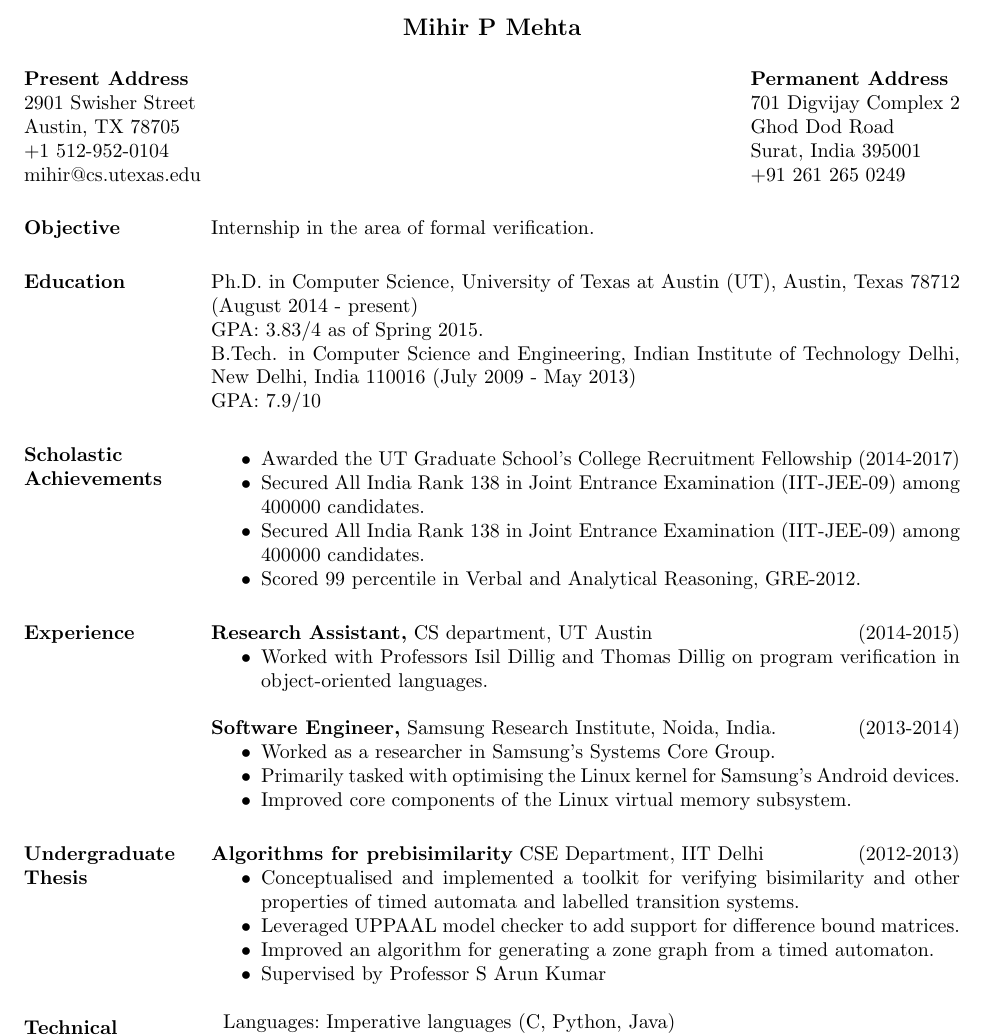
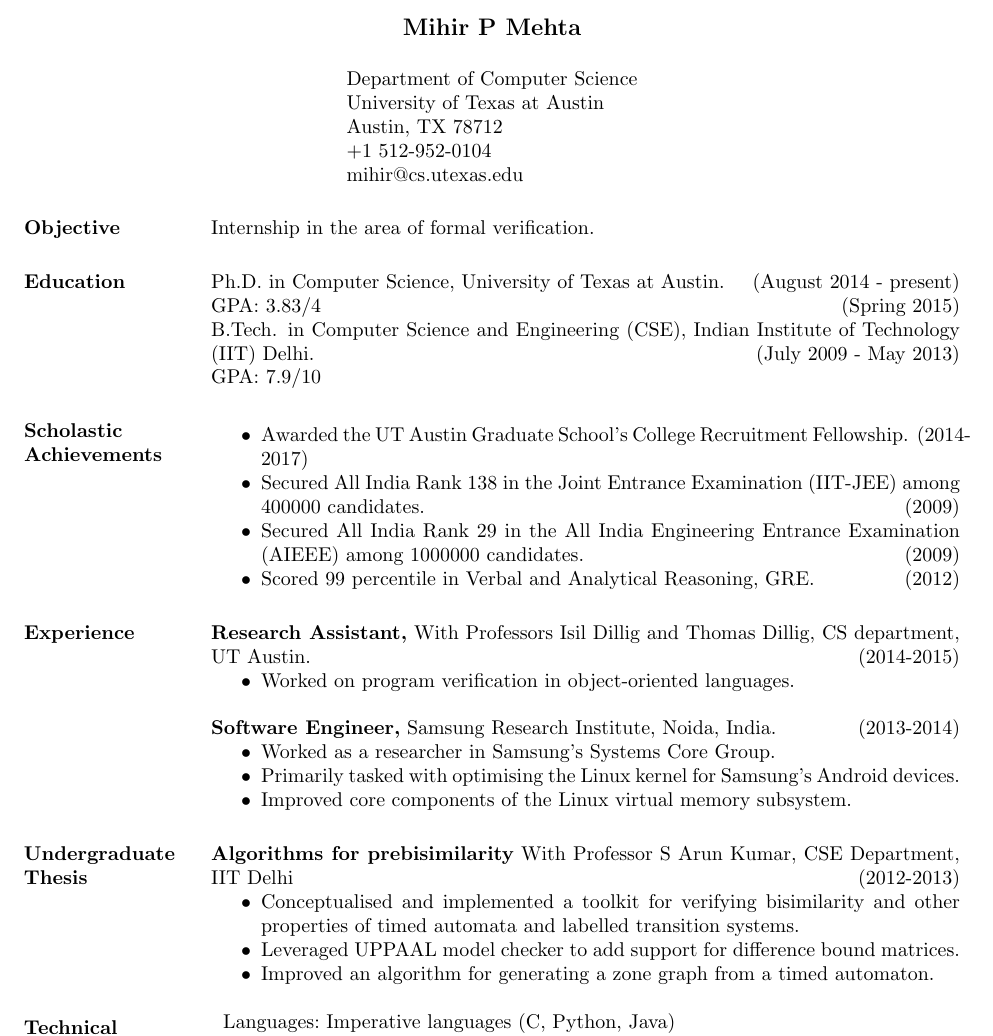
Before and after one commit to airbornemihir/cv, a LaTeX CV (cv.tex): part of the page, cut so that both start at the same text. The pictures show the PDF file cv.pdf that the author committed with the source.

Commit message:
Cosmetic changes.

```diff
--- a/cv.tex
+++ b/cv.tex
@@ -11,11 +11,8 @@
 
 \name{Mihir P Mehta\\[12pt]} % the \\[12pt] adds a blank line after name
 
-\address{{\bf Present Address} \\ 2901 Swisher Street \\ Austin, TX 78705  \\
+\address{Department of Computer Science \\University of Texas at Austin \\ Austin, TX 78712  \\
         +1 512-952-0104 \\ mihir@cs.utexas.edu }
-\address{{\bf Permanent Address} \\ 701 Digvijay Complex 2 \\ Ghod Dod
-  Road\\ Surat, India 395001 \\
-        +91 261 265 0249 }
 
 
 \begin{resume}
@@ -24,31 +21,30 @@
 Internship in the area of formal verification.
 
 \section{Education}
-Ph.D. in Computer Science, University of Texas at Austin (UT), Austin,
-Texas 78712 (August 2014 - present)\\
-GPA: 3.83/4 as of Spring 2015.\\
-B.Tech. in Computer Science and Engineering, Indian Institute of
-Technology Delhi, New Delhi, India 110016 (July 2009 - May 2013)\\
+Ph.D. in Computer Science, University of Texas at Austin. \hfill (August 2014 - present)\\
+GPA: 3.83/4 \hfill (Spring 2015)\\
+B.Tech. in Computer Science and Engineering (CSE), Indian Institute of
+Technology (IIT) Delhi. \hfill (July 2009 - May 2013)\\
 GPA: 7.9/10
 
 \section{Scholastic Achievements}
  \begin{itemize} \itemsep -2pt  % reduce space between items
- \item Awarded the UT Graduate School's College Recruitment
-   Fellowship (2014-2017)
- \item Secured All India Rank 138 in Joint Entrance Examination
-   (IIT-JEE-09) among 400000 candidates.
- \item Secured All India Rank 138 in Joint Entrance Examination
-   (IIT-JEE-09) among 400000 candidates.
+ \item Awarded the UT Austin Graduate School's College Recruitment
+   Fellowship. \hfill (2014-2017)
+ \item Secured All India Rank 138 in the Joint Entrance Examination
+   (IIT-JEE) among 400000 candidates. \hfill (2009)
+ \item Secured All India Rank 29 in the All India Engineering Entrance
+   Examination (AIEEE) among 1000000 candidates.\hfill (2009)
  \item Scored 99 percentile in Verbal and Analytical Reasoning,
-   GRE-2012.
+   GRE. \hfill (2012)
  \end{itemize}
 
 \section{Experience}
 
- {\bf Research Assistant,} CS department, UT Austin \hfill (2014-2015)
+ {\bf Research Assistant,} With Professors Isil Dillig and Thomas
+ Dillig, CS department, UT Austin. \hfill (2014-2015)
  \begin{itemize} \itemsep -2pt  % reduce space between items
- \item Worked with Professors Isil Dillig and Thomas Dillig on program
-   verification in object-oriented languages.
+ \item Worked on program verification in object-oriented languages.
  \end{itemize}
 
  {\bf Software Engineer,} Samsung Research Institute, Noida, India. \hfill (2013-2014)
@@ -59,10 +55,10 @@ GPA: 7.9/10
  \item Improved core components of the Linux virtual memory subsystem.
  \end{itemize}
 
-
 \section{Undergraduate Thesis}
-               {\bf Algorithms for prebisimilarity} CSE Department,
-               IIT Delhi    \hfill         (2012-2013)
+        {\bf Algorithms for prebisimilarity} With Professor S
+        Arun Kumar, CSE Department, IIT Delhi    \hfill
+        (2012-2013)
         \begin{itemize} \itemsep -2pt
         \item Conceptualised and implemented a toolkit for
           verifying bisimilarity and other properties of timed automata
@@ -71,11 +67,8 @@ GPA: 7.9/10
           for difference bound matrices.
         \item Improved an algorithm for generating a zone
           graph from a timed automaton.
-                \item Supervised by Professor S Arun Kumar
 
 	\end{itemize}
-
-
 
 % Tabulate Computer Skills; p{3in} defines paragraph 3 inches wide
 \section{Technical \\ Skills}
```
Also changed, not shown: cv.pdf. Lines whose indentation alone changed are shown as unchanged.
